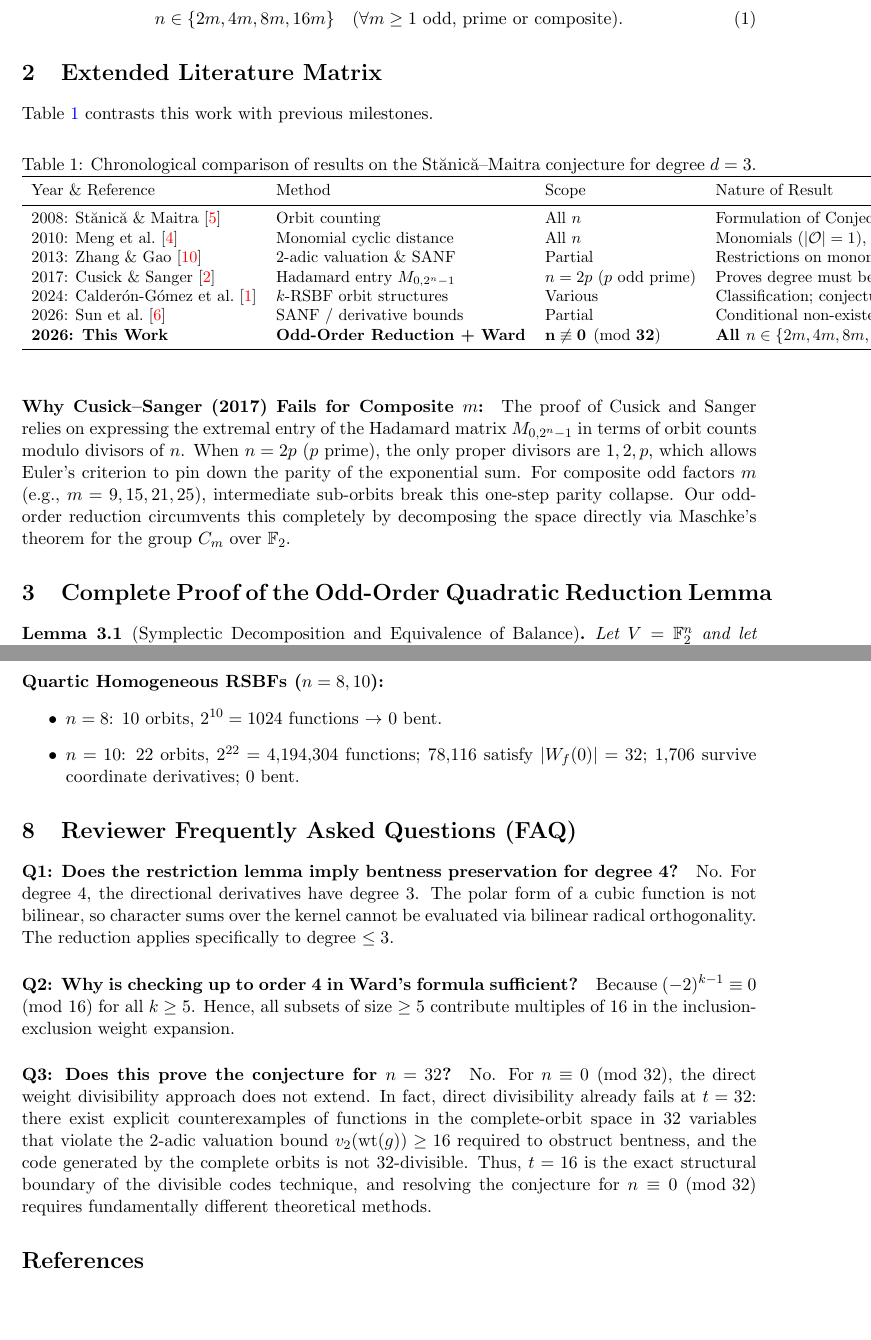
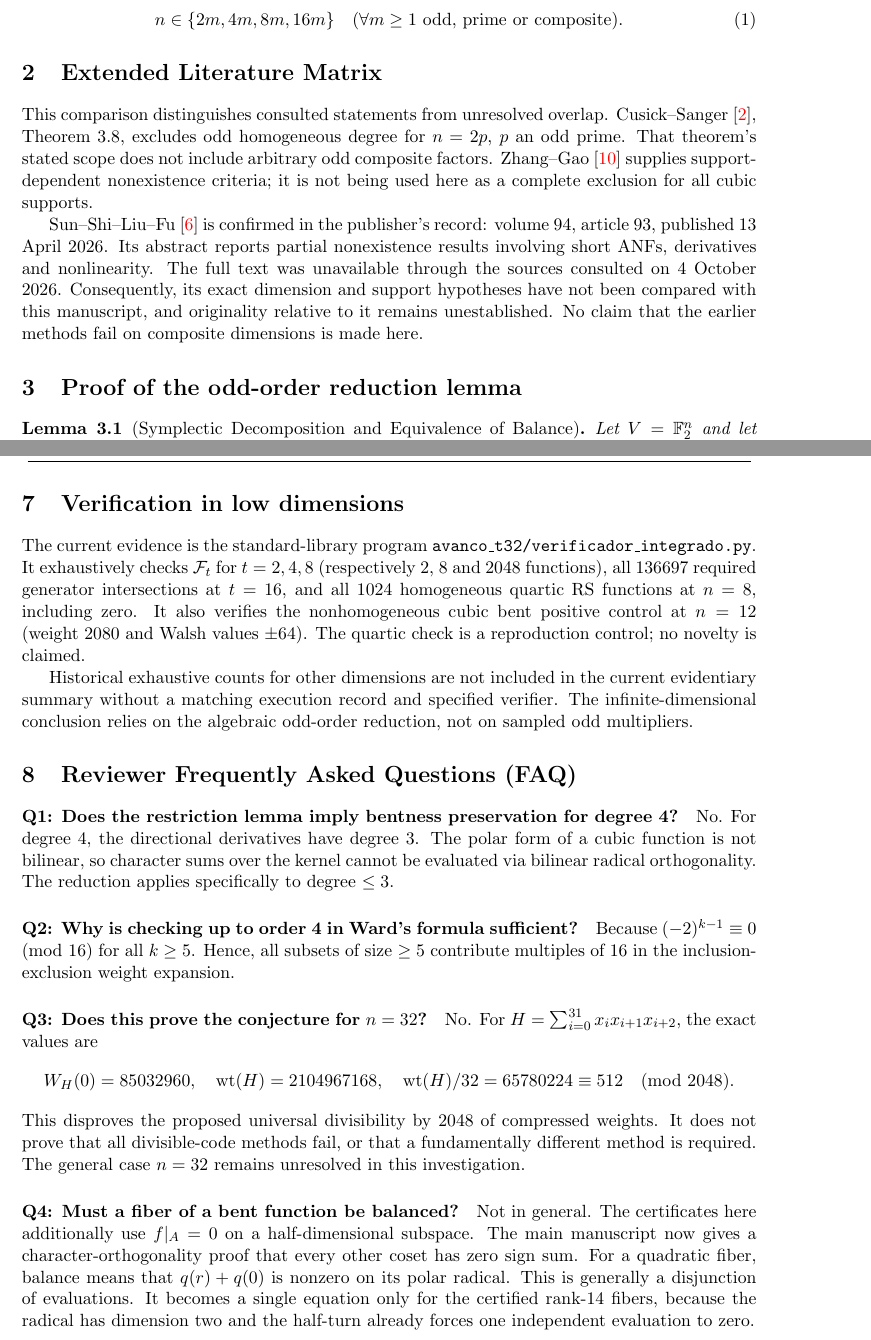
Before and after one commit to contatofilipevono-rgb/hrsbf-bent-verification, a LaTeX document (supplementary_material.tex): two parts of pages 2 and 6 of 7 before the commit and two parts of pages 2 and 5 of 6 after it, joined at a grey line, cut so that both start at the same text, the shorter picture padded with empty space. Compiled offline with pdfLaTeX.

Commit message:
docs: explicitar hipoteses e alinhar supplementary_material.tex à auditoria

```diff
--- a/supplementary_material.tex
+++ b/supplementary_material.tex
@@ -29,6 +29,7 @@
 \newcommand{\wt}{\mathrm{wt}}
 \newcommand{\supp}{\mathrm{supp}}
 \newcommand{\rank}{\mathrm{rank}}
+\DeclareMathOperator{\rad}{rad}
 
 \lstset{
     language=Python,
@@ -50,9 +51,7 @@
 \Large Technical Dossier, Proof Compendium, and Verification Protocol for\\
 \textit{Odd-Order Reduction and a Divisibility Obstruction for Cubic Homogeneous Rotation-Symmetric Bent Functions}}
 
-\author{
-  \textbf{Valer et al.}\thanks{Working paper and independent research dossier on cryptographic Boolean functions.}
-}
+\author{Author details to be completed}
 
 \date{October 2026}
 
@@ -82,33 +81,13 @@ n \in \{2m, 4m, 8m, 16m\} \quad (\forall m \ge 1 \text{ odd, prime or composite}
 \section{Extended Literature Matrix}
 %======================================================================
 
-Table~\ref{tab:lit_extended} contrasts this work with previous milestones.
+This comparison distinguishes consulted statements from unresolved overlap.
+Cusick--Sanger~\cite{cusick2017}, Theorem 3.8, excludes odd homogeneous degree for $n=2p$, $p$ an odd prime. That theorem's stated scope does not include arbitrary odd composite factors. Zhang--Gao~\cite{zhang2013} supplies support-dependent nonexistence criteria; it is not being used here as a complete exclusion for all cubic supports.
 
-\begin{table}[htbp]
-\centering
-\small
-\caption{Chronological comparison of results on the St\u{a}nic\u{a}--Maitra conjecture for degree $d = 3$.}
-\label{tab:lit_extended}
-\begin{tabular}{llll}
-\toprule
-Year \& Reference & Method & Scope & Nature of Result \\
-\midrule
-2008: St\u{a}nic\u{a} \& Maitra~\cite{stanica2008} & Orbit counting & All $n$ & Formulation of Conjecture 12 ($d > 2$) \\
-2010: Meng et al.~\cite{meng2010} & Monomial cyclic distance & All $n$ & Monomials ($|\mathcal{O}|=1$), max distance $\le n/2$ \\
-2013: Zhang \& Gao~\cite{zhang2013} & 2-adic valuation \& SANF & Partial & Restrictions on monomial supports \\
-2017: Cusick \& Sanger~\cite{cusick2017} & Hadamard entry $M_{0, 2^n-1}$ & $n = 2p$ ($p$ odd prime) & Proves degree must be even for $n = 2p$ \\
-2024: Calder\'on-G\'omez et al.~\cite{calderon2024} & $k$-RSBF orbit structures & Various & Classification; conjecture remains open \\
-2026: Sun et al.~\cite{sun2026} & SANF / derivative bounds & Partial & Conditional non-existence \\
-\textbf{2026: This Work} & \textbf{Odd-Order Reduction + Ward} & $\mathbf{n \not\equiv 0 \pmod{32}}$ & \textbf{All $n \in \{2m, 4m, 8m, 16m\}$ ($\forall m$ odd)} \\
-\bottomrule
-\end{tabular}
-\end{table}
-
-\paragraph{Why Cusick--Sanger (2017) Fails for Composite $m$:}
-The proof of Cusick and Sanger relies on expressing the extremal entry of the Hadamard matrix $M_{0, 2^n-1}$ in terms of orbit counts modulo divisors of $n$. When $n = 2p$ ($p$ prime), the only proper divisors are $1, 2, p$, which allows Euler's criterion to pin down the parity of the exponential sum. For composite odd factors $m$ (e.g., $m = 9, 15, 21, 25$), intermediate sub-orbits break this one-step parity collapse. Our odd-order reduction circumvents this completely by decomposing the space directly via Maschke's theorem for the group $C_m$ over $\F$.
+Sun--Shi--Liu--Fu~\cite{sun2026} is confirmed in the publisher's record: volume 94, article 93, published 13 April 2026. Its abstract reports partial nonexistence results involving short ANFs, derivatives and nonlinearity. The full text was unavailable through the sources consulted on 4 October 2026. Consequently, its exact dimension and support hypotheses have not been compared with this manuscript, and originality relative to it remains unestablished. No claim that the earlier methods fail on composite dimensions is made here.
 
 %======================================================================
-\section{Complete Proof of the Odd-Order Quadratic Reduction Lemma}
+\section{Proof of the odd-order reduction lemma}
 %======================================================================
 
 \begin{lemma}[Symplectic Decomposition and Equivalence of Balance]
@@ -255,6 +234,7 @@ Quadruples ($k = 4$) & $123410$ & $\wt(w_i \cap w_j \cap w_l \cap w_p) \equiv 0
 \end{table}
 
 %======================================================================
-\section{Exhaustive Verification in Low Dimensions ($d = 3$ and $d = 4$)}
+\section{Verification in low dimensions}
 %======================================================================
 
+The current evidence is the standard-library program \texttt{avanco\_t32/verificador\_integrado.py}. It exhaustively checks $\mathcal F_t$ for $t=2,4,8$ (respectively 2, 8 and 2048 functions), all 136697 required generator intersections at $t=16$, and all 1024 homogeneous quartic RS functions at $n=8$, including zero. It also verifies the nonhomogeneous cubic bent positive control at $n=12$ (weight 2080 and Walsh values $\pm64$). The quartic check is a reproduction control; no novelty is claimed.
@@ -269,9 +241,5 @@ Quadruples ($k = 4$) & $123410$ & $\wt(w_i \cap w_j \cap w_l \cap w_p) \equiv 0
 
-\paragraph{Quartic Homogeneous RSBFs ($n = 8, 10$):}
-\begin{itemize}
-    \item $n = 8$: 10 orbits, $2^{10} = 1024$ functions $\to$ 0 bent.
-    \item $n = 10$: 22 orbits, $2^{22} = 4{,}194{,}304$ functions; $78{,}116$ satisfy $|W_f(0)| = 32$; $1{,}706$ survive coordinate derivatives; 0 bent.
-\end{itemize}
+Historical exhaustive counts for other dimensions are not included in the current evidentiary summary without a matching execution record and specified verifier. The infinite-dimensional conclusion relies on the algebraic odd-order reduction, not on sampled odd multipliers.
 
 %======================================================================
 \section{Reviewer Frequently Asked Questions (FAQ)}
@@ -284,7 +252,15 @@ No. For degree 4, the directional derivatives have degree 3. The polar form of a
 Because $(-2)^{k-1} \equiv 0 \pmod{16}$ for all $k \ge 5$. Hence, all subsets of size $\ge 5$ contribute multiples of 16 in the inclusion-exclusion weight expansion.
 
 \paragraph{Q3: Does this prove the conjecture for $n = 32$?}
-No. For $n \equiv 0 \pmod{32}$, the direct weight divisibility approach does not extend. In fact, direct divisibility already fails at $t = 32$: there exist explicit counterexamples of functions in the complete-orbit space in 32 variables that violate the 2-adic valuation bound $v_2(\wt(g)) \ge 16$ required to obstruct bentness, and the code generated by the complete orbits is not 32-divisible. Thus, $t = 16$ is the exact structural boundary of the divisible codes technique, and resolving the conjecture for $n \equiv 0 \pmod{32}$ requires fundamentally different theoretical methods.
+No. For $H=\sum_{i=0}^{31}x_ix_{i+1}x_{i+2}$, the exact values are
+\[
+ W_H(0)=85032960,\quad \wt(H)=2104967168,\quad
+ \wt(H)/32=65780224\equiv512\pmod{2048}.
+\]
+This disproves the proposed universal divisibility by 2048 of compressed weights. It does not prove that all divisible-code methods fail, or that a fundamentally different method is required. The general case $n=32$ remains unresolved in this investigation.
+
+\paragraph{Q4: Must a fiber of a bent function be balanced?}
+Not in general. The certificates here additionally use $f|_A=0$ on a half-dimensional subspace. The main manuscript now gives a character-orthogonality proof that every other coset has zero sign sum. For a quadratic fiber, balance means that $q(r)+q(0)$ is nonzero on its polar radical. This is generally a disjunction of evaluations. It becomes a single equation only for the certified rank-14 fibers, because the radical has dimension two and the half-turn already forces one independent evaluation to zero.
 
 %======================================================================
 \begin{thebibliography}{99}
```
Also changed, not shown: supplementary_material.tex (19 more changed lines).
